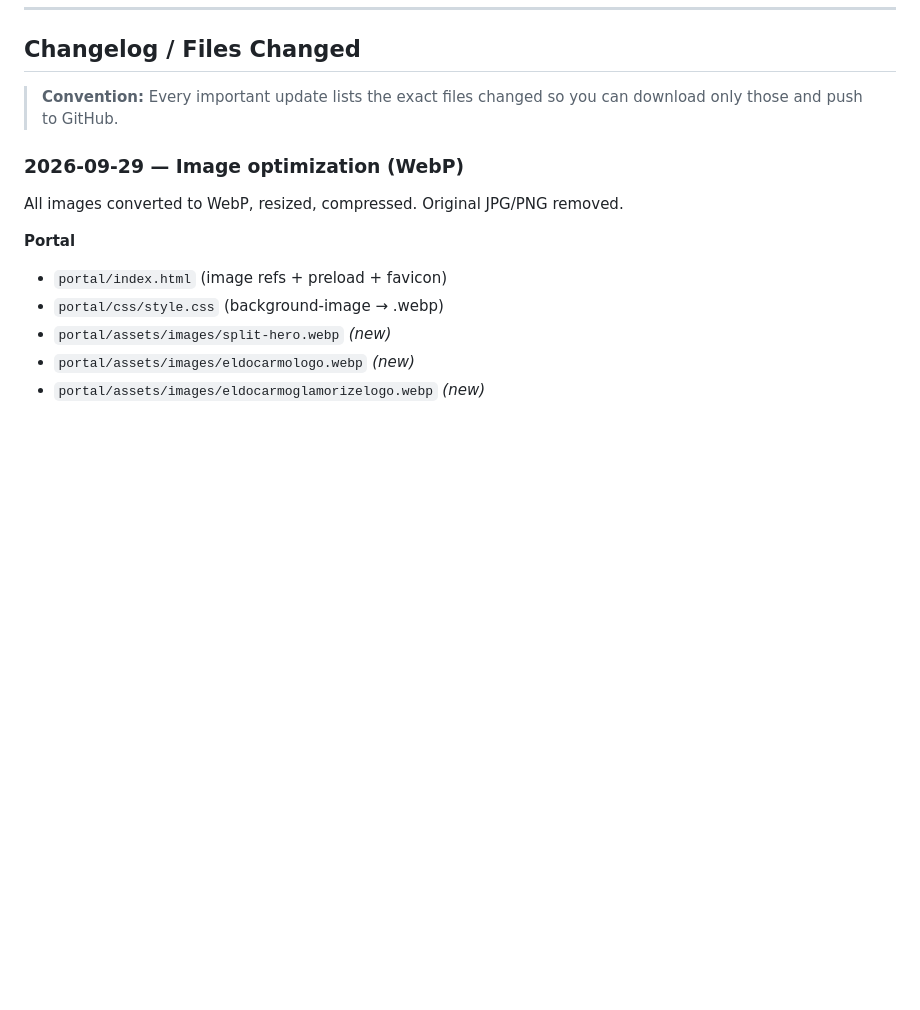
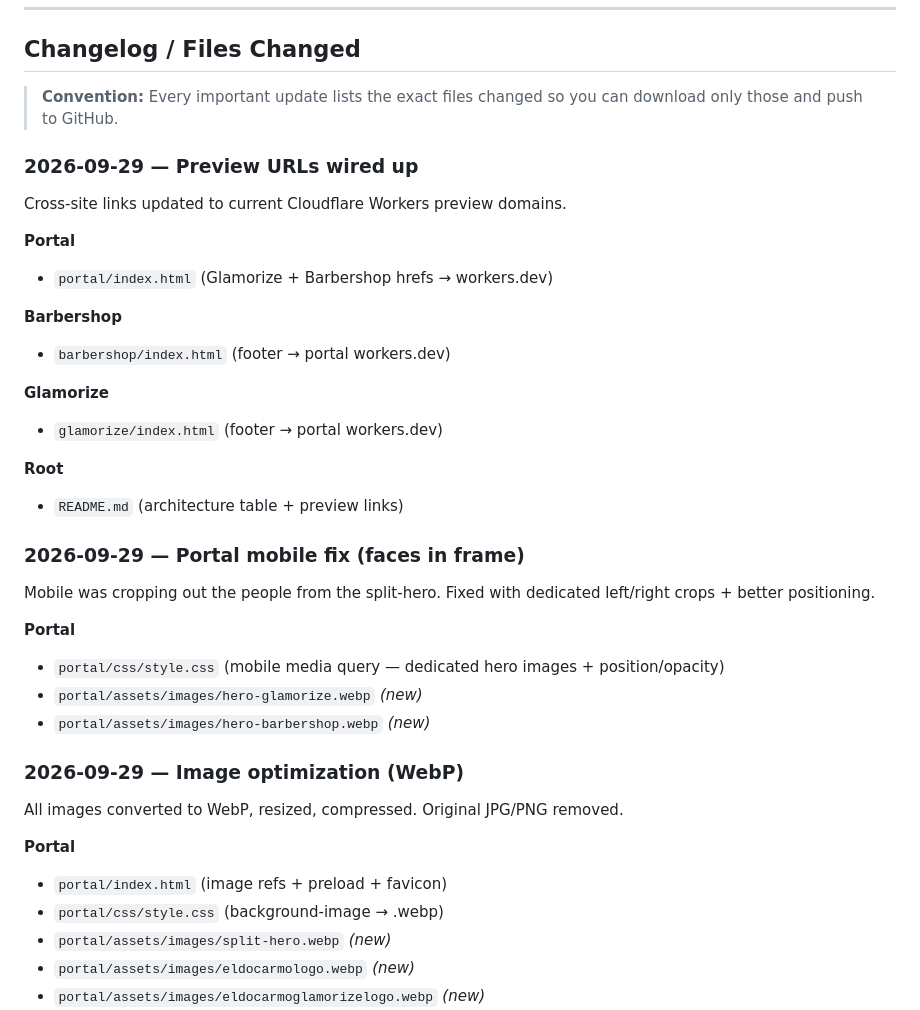
Before and after one commit to Workersdevao2/eldocarmo, a Markdown page: README.md, the part around one of its changes. Drawn GitHub-style; blank space fills up the shorter version.

```diff
--- a/README.md
+++ b/README.md
@@ -113,6 +115,31 @@ Also listed: 930 095 886 / 925 184 386 (barbershop secondary)
 ## Changelog / Files Changed
 
 > **Convention:** Every important update lists the exact files changed so you can download only those and push to GitHub.
+
+### 2026-09-29 — Preview URLs wired up
+
+Cross-site links updated to current Cloudflare Workers preview domains.
+
+**Portal**
+- `portal/index.html` (Glamorize + Barbershop hrefs → workers.dev)
+
+**Barbershop**
+- `barbershop/index.html` (footer → portal workers.dev)
+
+**Glamorize**
+- `glamorize/index.html` (footer → portal workers.dev)
+
+**Root**
+- `README.md` (architecture table + preview links)
+
+### 2026-09-29 — Portal mobile fix (faces in frame)
+
+Mobile was cropping out the people from the split-hero. Fixed with dedicated left/right crops + better positioning.
+
+**Portal**
+- `portal/css/style.css` (mobile media query — dedicated hero images + position/opacity)
+- `portal/assets/images/hero-glamorize.webp` *(new)*
+- `portal/assets/images/hero-barbershop.webp` *(new)*
 
 ### 2026-09-29 — Image optimization (WebP)
 
```
Also changed, not shown: other parts of README.md (+7 -5 lines).
